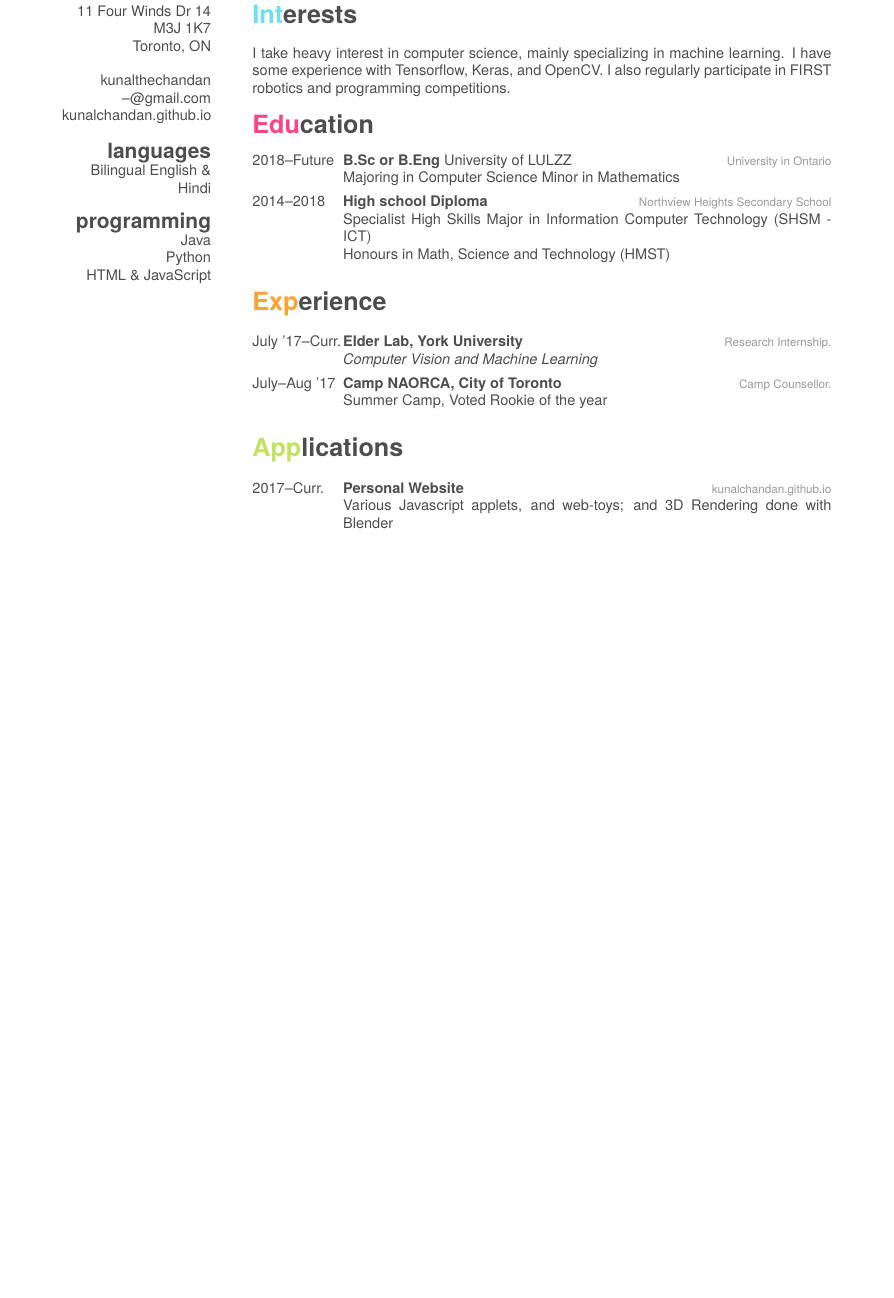
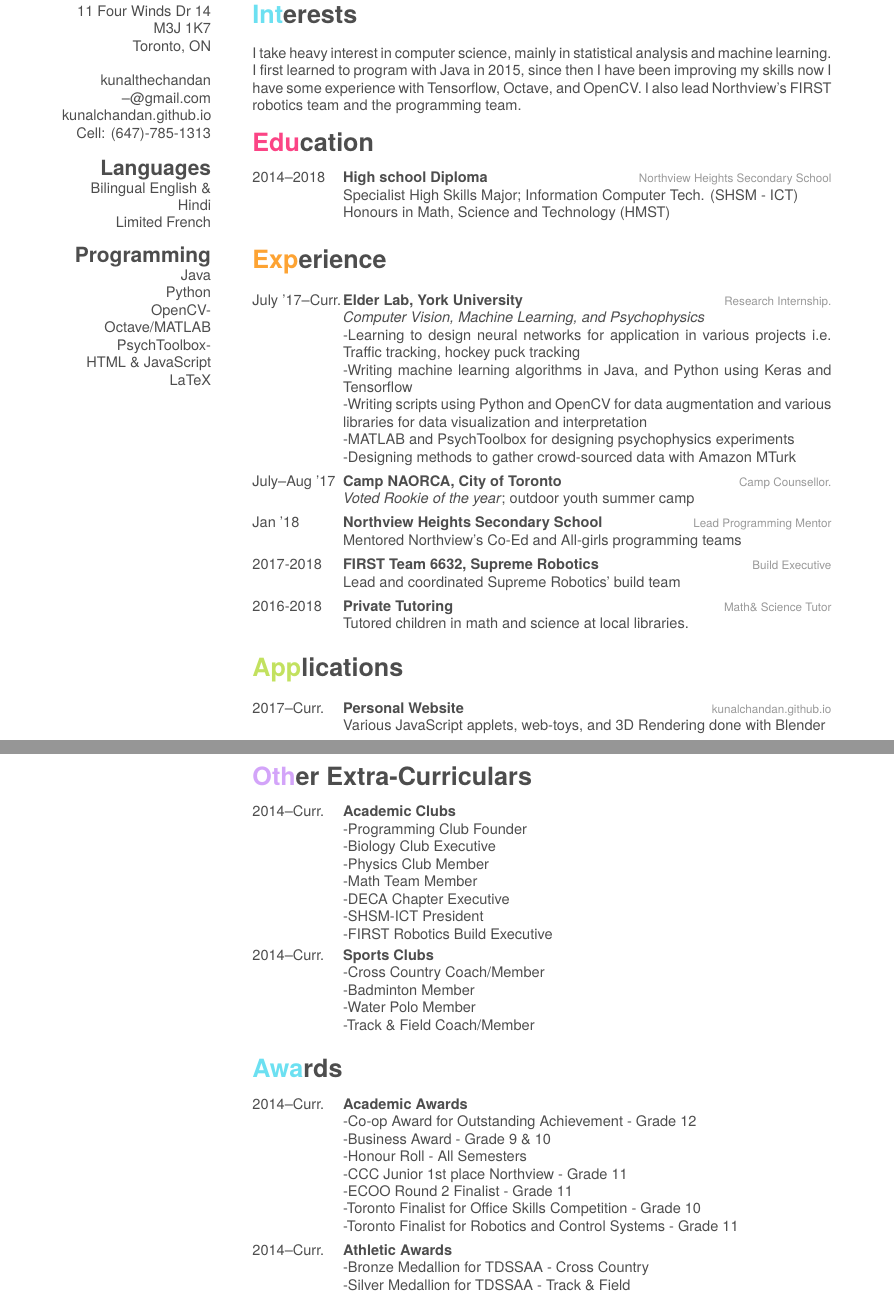
Before and after one commit to kunalchandan/Tex-Work, a LaTeX CV (Resume/cv.tex): part of the page before the commit and two parts of pages 1 and 2 of 2 after it, the two joined at a grey line, cut so that both start at the same text, the shorter picture padded with empty space. The pictures show the PDF file Resume/cv.pdf that the author committed with the source.

Commit message:
Update Resume, Partial Physics Lab

```diff
--- a/Resume/cv.tex
+++ b/Resume/cv.tex
@@ -12,15 +12,17 @@
 
 % In the aside, each new line forces a line break
 \begin{aside}
-  \section{about}
+  \section{About}
     11 Four Winds Dr #14
     M3J 1K7
     Toronto, ON
     ~
     \href{mailto:kunalthechandan@gmail.com}{kunalthechandan –@gmail.com}
     \href{https://kunalchandan.github.io}{kunalchandan.github.io}
-  \section{languages}
+    Cell: (647)-785-1313
+  \section{Languages}
     Bilingual English \& Hindi
-  \section{programming}
+    Limited French
+  \section{Programming}
     Java
     Python
@@ -29,21 +35,16 @@
 
 \section{Interests}
 
-I take heavy interest in computer science, mainly specializing in machine learning. I have some experience with Tensorflow, Keras, and OpenCV. I also regularly participate in FIRST robotics and programming competitions.
+I take heavy interest in computer science, mainly in statistical analysis and machine learning. I first learned to program with Java in 2015, since then I have been improving my skills now I have some experience with Tensorflow, Octave, and OpenCV. I also lead Northview's FIRST robotics team and the programming team.
 
 \section{Education}
 
 \begin{entrylist}
   \entry
-    {2018–Future}
-    {B.Sc or B.Eng {\normalfont University of LULZZ}}
-    {University in Ontario}
-    {Majoring in Computer Science Minor in Mathematics}
-  \entry
     {2014–2018}
-    {High school Diploma}
+    {High school Diploma{\normalfont}}
     {Northview Heights Secondary School}
-    {Specialist High Skills Major in Information Computer Technology (SHSM - ICT)\\
+    {Specialist High Skills Major; Information Computer Tech. (SHSM - ICT)\\
     Honours in Math, Science and Technology (HMST)}
 \end{entrylist}
 
@@ -54,12 +55,27 @@ I take heavy interest in computer science, mainly specializing in machine learni
     {July '17–Curr.}
     {Elder Lab, York University}
     {Research Internship.}
-    {\emph{Computer Vision and Machine Learning}}
+    {\emph{Computer Vision, Machine Learning, and Psychophysics}\\-Learning to design neural networks for application in various projects i.e. Traffic tracking, hockey puck tracking\\-Writing machine learning algorithms in Java, and Python using Keras and Tensorflow\\-Writing scripts using Python and OpenCV for data augmentation and various libraries for data visualization and interpretation\\-MATLAB and PsychToolbox for designing psychophysics experiments\\-Designing methods to gather crowd-sourced data with Amazon MTurk}
   \entry
     {July–Aug '17}
     {Camp NAORCA, City of Toronto}
     {Camp Counsellor.}
-    {Summer Camp, Voted Rookie of the year}
+    {\emph{Voted Rookie of the year}; outdoor youth summer camp}
+  \entry
+    {Jan '18}
+    {Northview Heights Secondary School}
+    {Lead Programming Mentor}
+    {Mentored Northview's Co-Ed and All-girls programming teams}
+  \entry
+    {2017-2018}
+    {FIRST Team 6632, Supreme Robotics}
+    {Build Executive}
+    {Lead and coordinated Supreme Robotics' build team}
+  \entry
+    {2016-2018}
+    {Private Tutoring}
+    {Math\& Science Tutor}
+    {Tutored children in math and science at local libraries.}
 \end{entrylist}
 
 \section{Applications}
@@ -69,4 +85,6 @@ I take heavy interest in computer science, mainly specializing in machine learni
     {2017–Curr.}
     {Personal Website}
     {\href{https://kunalchandan.github.io}{kunalchandan.github.io}}
-    {Various Javascript applets, and web-toys; and 3D Rendering done with Blender}
+    {Various JavaScript applets, web-toys, and 3D Rendering done with Blender}
+  \entry
+    {2017–Curr.}
@@ -73,3 +101,44 @@ I take heavy interest in computer science, mainly specializing in machine learni
+  \entry
+    {2014–Curr.}
+    {Academic Clubs}
+    {}
+    { -Programming Club Founder
+    \\-Biology Club Executive
+    \\-Physics Club Member
+    \\-Math Team Member
+    \\-DECA Chapter Executive
+    \\-SHSM-ICT President
+    \\-FIRST Robotics Build Executive}
+  \entry
+    {2014–Curr.}
+    {Sports Clubs}
+    {}
+    { -Cross Country Coach/Member
+    \\-Badminton Member
+    \\-Water Polo Member
+    \\-Track \& Field Coach/Member}
+\end{entrylist}
+
+\section{Awards}
+
+\begin{entrylist}
+  \entry
+    {2014–Curr.}
+    {Academic Awards}
+    {}
+    { -Co-op Award for Outstanding Achievement - Grade 12
+    \\-Business Award - Grade 9 \& 10
+    \\-Honour Roll - All Semesters
+    \\-CCC Junior 1st place Northview - Grade 11
+    \\-ECOO Round 2 Finalist - Grade 11
+    \\-Toronto Finalist for Office Skills Competition - Grade 10
+    \\-Toronto Finalist for Robotics and Control Systems - Grade 11}
+  \entry
+    {2014–Curr.}
+    {Athletic Awards}
+    {}
+    { -Bronze Medallion for TDSSAA - Cross Country
+    \\-Silver Medallion for TDSSAA - Track \& Field}
 \end{entrylist}
 
 \end{document}
```
Also changed, not shown: NHSSPHYSICSlab/PendulumLab.tex (added, +54 -0 lines), NHSSPHYSICSlab/PreLab.tex (added, +55 -0 lines), NHSSPHYSICSlab/stuff.txt (added, +6 -0 lines), Resume/chandan-cv.cls (+2 -1 lines), Resume/cv.pdf, Resume/cv.tex (14 more changed lines).
